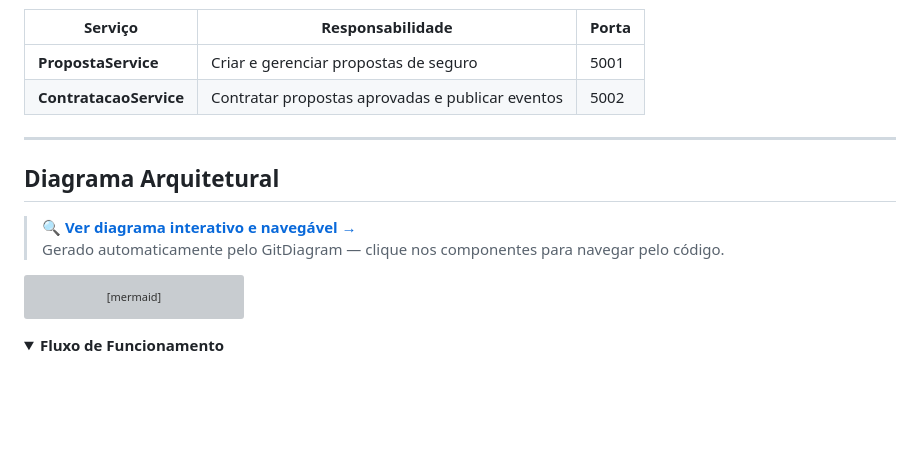
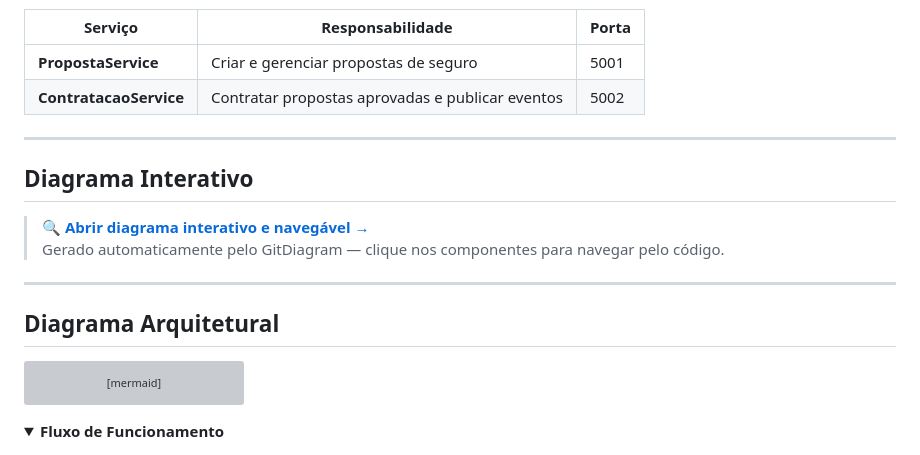
Before and after one commit to josehelioaraujo/proposta-seguros, a Markdown page: README.md, the part around the change. GitHub-like rendering; folded sections open; blank space fills up the shorter version; grey boxes are pictures that could not be loaded.

Commit message:
docs: move Diagrama Interativo para antes do Diagrama Arquitetural

````diff
--- a/README.md
+++ b/README.md
@@ -22,10 +22,14 @@ O sistema é composto por dois microserviços independentes:
 
 ---
 
+## Diagrama Interativo
+
+> 🔍 **[Abrir diagrama interativo e navegável →](https://gitdiagram.com/josehelioaraujo/proposta-seguros)**
+> Gerado automaticamente pelo GitDiagram — clique nos componentes para navegar pelo código.
+
+---
+
 ## Diagrama Arquitetural
-
-> 🔍 **[Ver diagrama interativo e navegável →](https://gitdiagram.com/josehelioaraujo/proposta-seguros)**
-> Gerado automaticamente pelo GitDiagram — clique nos componentes para navegar pelo código.
 
 ```mermaid
 flowchart TD
````
